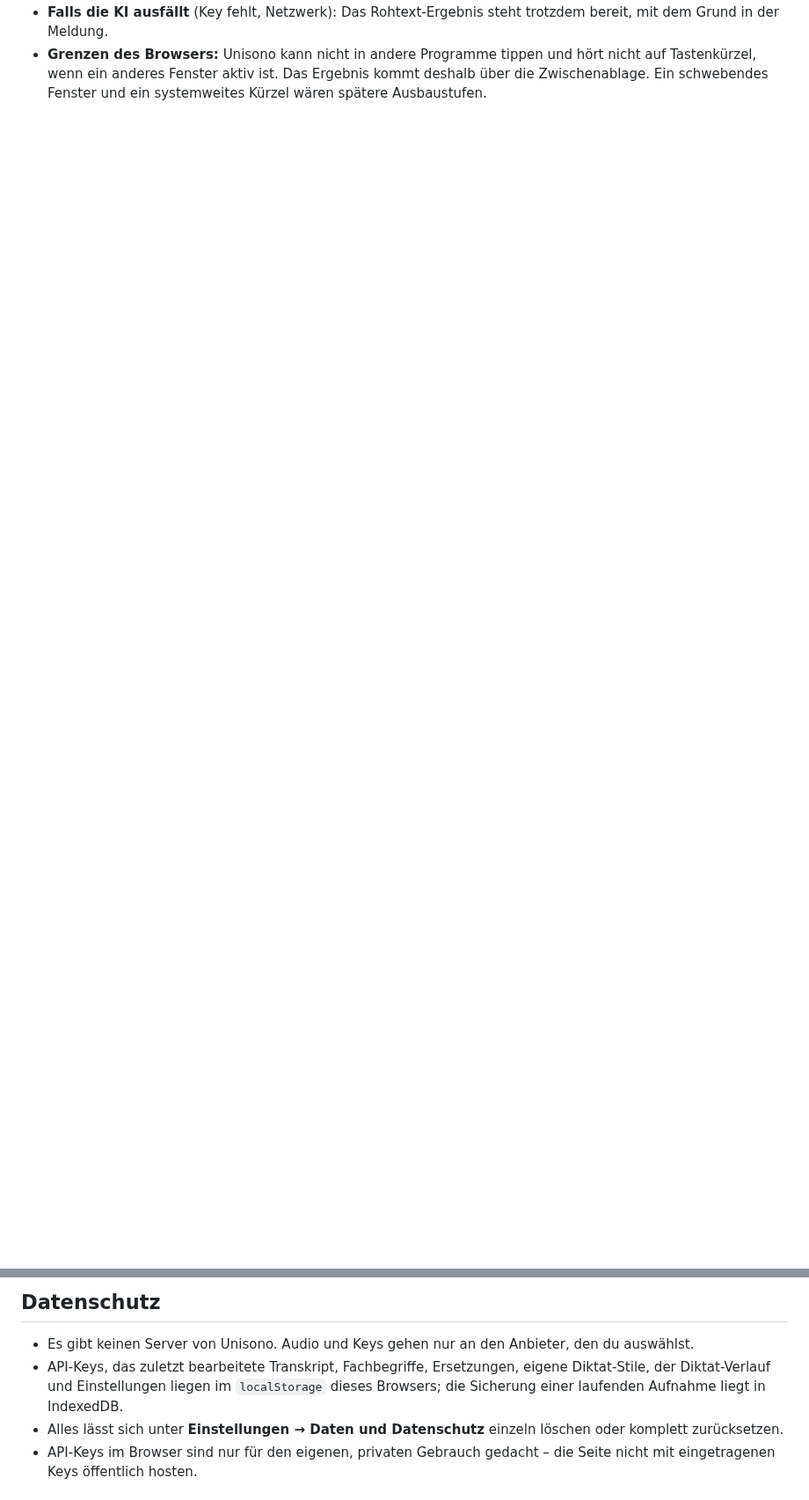
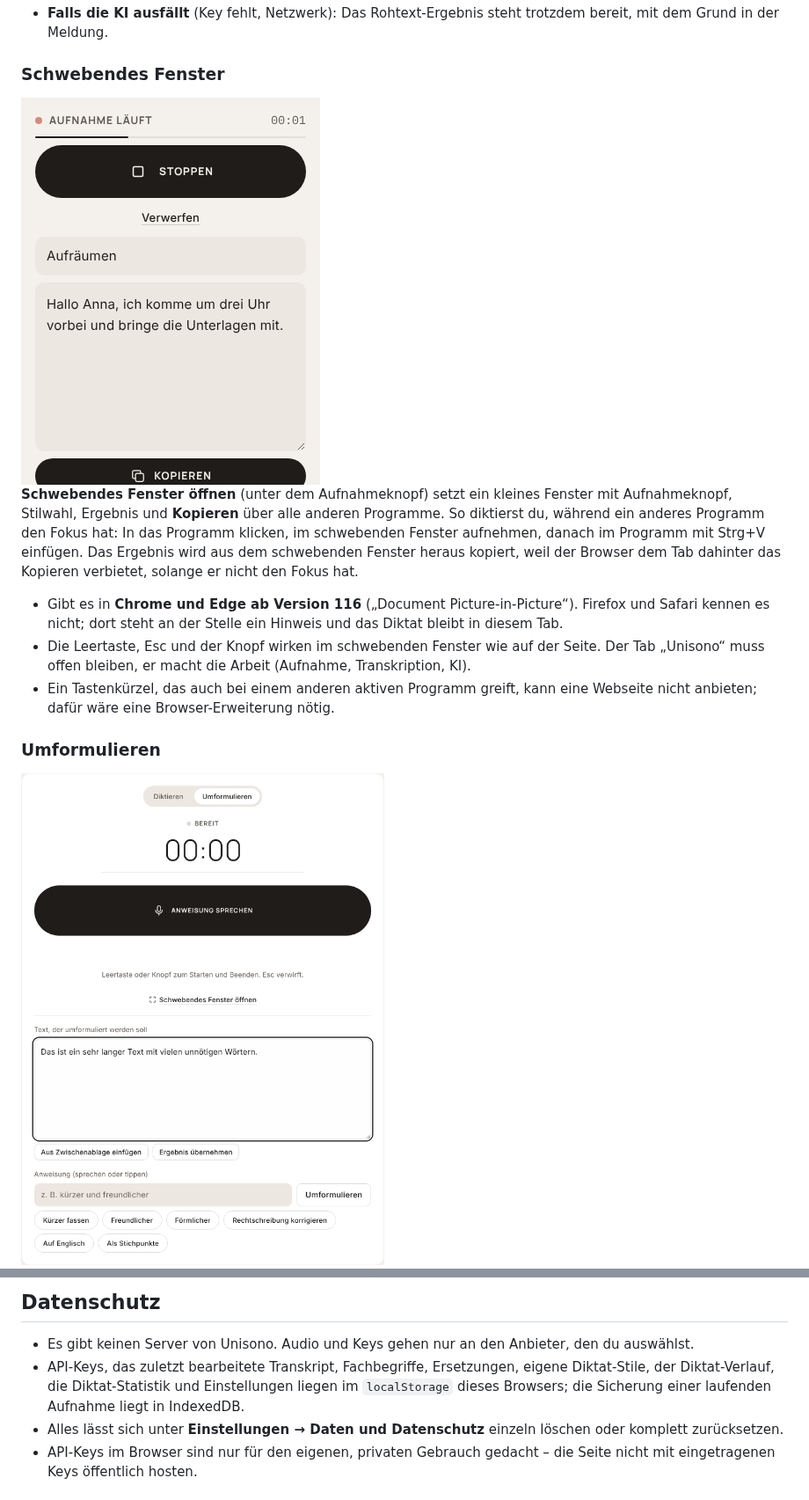
Before and after one commit to Luxx1993/unisono-desktop, a Markdown page: README.md, 2 parts joined by grey strips. Shown at 88% size. GitHub-like rendering; pictures changed too: docs/screenshots/dictation-mini.png (added), docs/screenshots/dictation-reword.png (added); blank space fills up the shorter version.

```diff
--- a/README.md
+++ b/README.md
@@ -114,2 +114,16 @@ Auf der Seite **Diktat** sprichst du, die KI räumt den Text auf, und er liegt i
 - **Falls die KI ausfällt** (Key fehlt, Netzwerk): Das Rohtext-Ergebnis steht trotzdem bereit, mit dem Grund in der Meldung.
-- **Grenzen des Browsers:** Unisono kann nicht in andere Programme tippen und hört nicht auf Tastenkürzel, wenn ein anderes Fenster aktiv ist. Das Ergebnis kommt deshalb über die Zwischenablage. Ein schwebendes Fenster und ein systemweites Kürzel wären spätere Ausbaustufen.
+
+### Schwebendes Fenster
+
+<img src="docs/screenshots/dictation-mini.png" alt="Schwebendes Diktat-Fenster mit Aufnahmeknopf, Stil und Ergebnis" width="340">
+
+**Schwebendes Fenster öffnen** (unter dem Aufnahmeknopf) setzt ein kleines Fenster mit Aufnahmeknopf, Stilwahl, Ergebnis und **Kopieren** über alle anderen Programme. So diktierst du, während ein anderes Programm den Fokus hat: In das Programm klicken, im schwebenden Fenster aufnehmen, danach im Programm mit Strg+V einfügen. Das Ergebnis wird aus dem schwebenden Fenster heraus kopiert, weil der Browser dem Tab dahinter das Kopieren verbietet, solange er nicht den Fokus hat.
+
+- Gibt es in **Chrome und Edge ab Version 116** („Document Picture-in-Picture“). Firefox und Safari kennen es nicht; dort steht an der Stelle ein Hinweis und das Diktat bleibt in diesem Tab.
+- Die Leertaste, Esc und der Knopf wirken im schwebenden Fenster wie auf der Seite. Der Tab „Unisono“ muss offen bleiben, er macht die Arbeit (Aufnahme, Transkription, KI).
+- Ein Tastenkürzel, das auch bei einem anderen aktiven Programm greift, kann eine Webseite nicht anbieten; dafür wäre eine Browser-Erweiterung nötig.
+
+### Umformulieren
+
+<img src="docs/screenshots/dictation-reword.png" alt="Umformulieren: Text, Anweisung und Vorschläge" width="640">
+
@@ -208,7 +237,7 @@ Auf schmalen Bildschirmen ersetzt eine Tab-Leiste unten die Seitenleiste, Karten
 ## Datenschutz
 
 - Es gibt keinen Server von Unisono. Audio und Keys gehen nur an den Anbieter, den du auswählst.
-- API-Keys, das zuletzt bearbeitete Transkript, Fachbegriffe, Ersetzungen, eigene Diktat-Stile, der Diktat-Verlauf und Einstellungen liegen im `localStorage` dieses Browsers; die Sicherung einer laufenden Aufnahme liegt in IndexedDB.
+- API-Keys, das zuletzt bearbeitete Transkript, Fachbegriffe, Ersetzungen, eigene Diktat-Stile, der Diktat-Verlauf, die Diktat-Statistik und Einstellungen liegen im `localStorage` dieses Browsers; die Sicherung einer laufenden Aufnahme liegt in IndexedDB.
 - Alles lässt sich unter **Einstellungen → Daten und Datenschutz** einzeln löschen oder komplett zurücksetzen.
 - API-Keys im Browser sind nur für den eigenen, privaten Gebrauch gedacht – die Seite nicht mit eingetragenen Keys öffentlich hosten.
 
```
Also changed, not shown: other parts of README.md (+23 -7 lines), docs/screenshots/dictation-stats.png (added), docs/screenshots/dictation.png, 8 other files.
